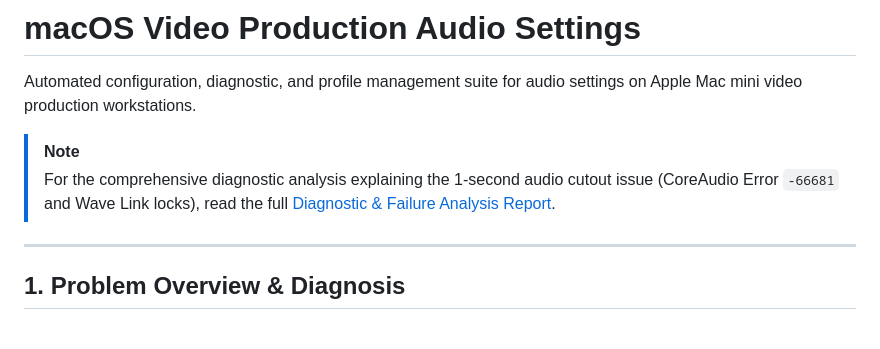
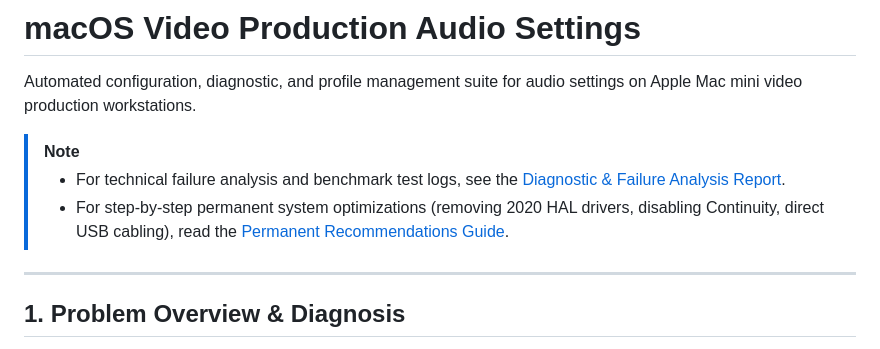
Before and after one commit to rifaterdemsahin/audio-settings, a Markdown page: README.md, the part around the change. GitHub-like rendering.

Commit message:
Add permanent audio optimization guide and update README links

```diff
--- a/README.md
+++ b/README.md
@@ -3,7 +3,9 @@
 Automated configuration, diagnostic, and profile management suite for audio settings on Apple Mac mini video production workstations.
 
 > [!NOTE]
-> For the comprehensive diagnostic analysis explaining the 1-second audio cutout issue (CoreAudio Error `-66681` and Wave Link locks), read the full [Diagnostic & Failure Analysis Report](REPORT.md).
+> - For technical failure analysis and benchmark test logs, see the [Diagnostic & Failure Analysis Report](REPORT.md).
+> - For step-by-step permanent system optimizations (removing 2020 HAL drivers, disabling Continuity, direct USB cabling), read the [Permanent Recommendations Guide](RECOMMENDATIONS.md).
+
 
 ---
 
```
Also changed, not shown: RECOMMENDATIONS.md (added, +131 -0 lines).
